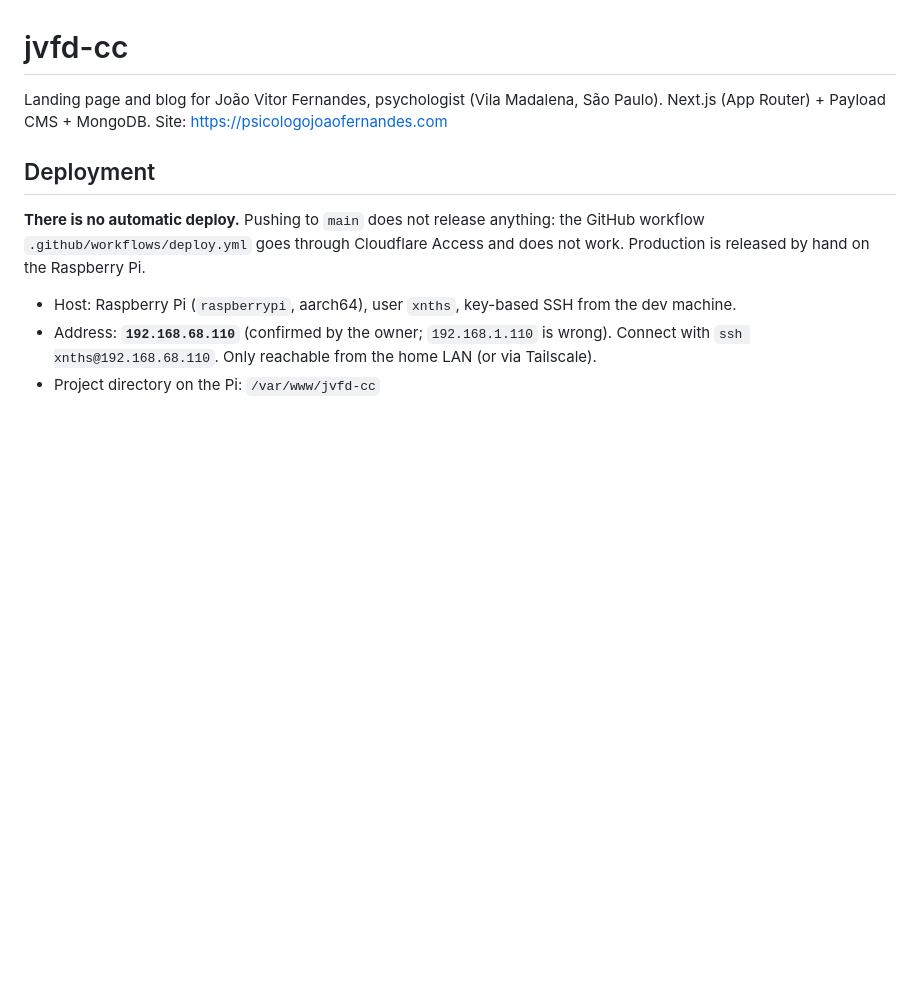
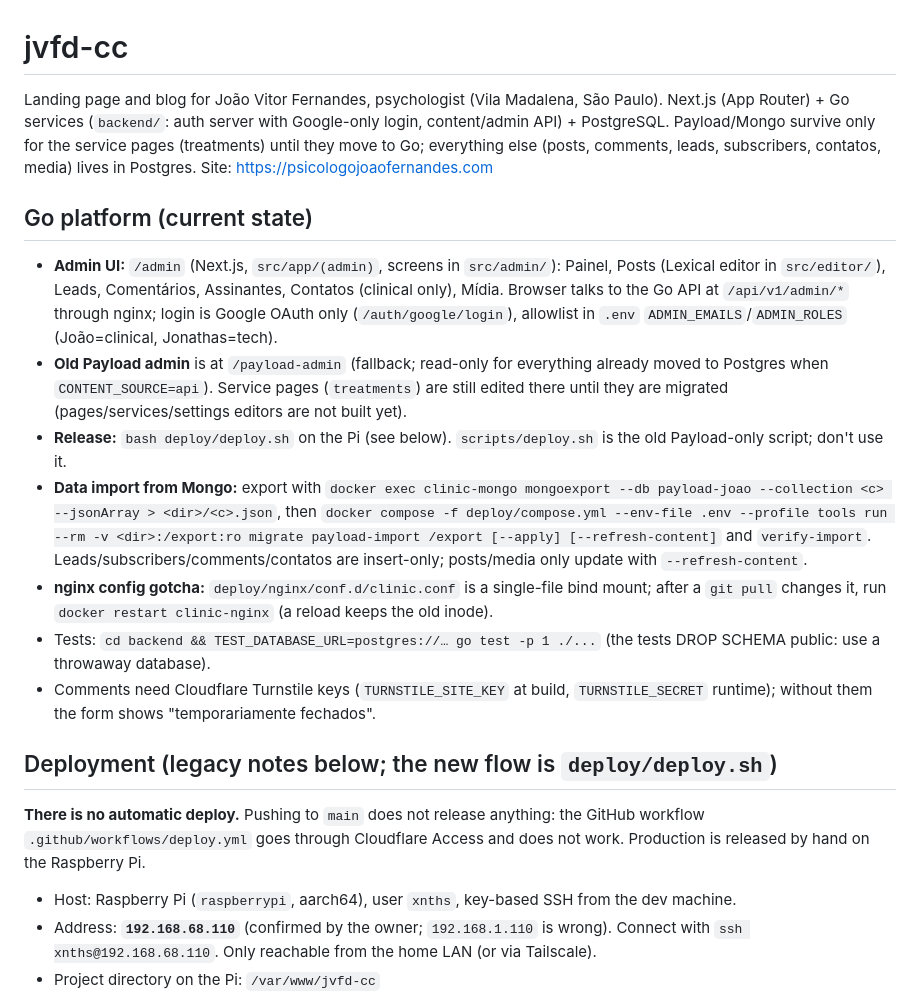
Before and after one commit to Xnths/jvfd-cc, a Markdown page: CLAUDE.md, the part around the change. Drawn GitHub-style; blank space fills up the shorter version.

Commit message:
docs: CLAUDE.md for the Go platform

```diff
--- a/CLAUDE.md
+++ b/CLAUDE.md
@@ -1,8 +1,18 @@
 # jvfd-cc
 
-Landing page and blog for João Vitor Fernandes, psychologist (Vila Madalena, São Paulo). Next.js (App Router) + Payload CMS + MongoDB. Site: https://psicologojoaofernandes.com
+Landing page and blog for João Vitor Fernandes, psychologist (Vila Madalena, São Paulo). Next.js (App Router) + Go services (`backend/`: auth server with Google-only login, content/admin API) + PostgreSQL. Payload/Mongo survive only for the service pages (treatments) until they move to Go; everything else (posts, comments, leads, subscribers, contatos, media) lives in Postgres. Site: https://psicologojoaofernandes.com
 
-## Deployment
+## Go platform (current state)
+
+- **Admin UI:** `/admin` (Next.js, `src/app/(admin)`, screens in `src/admin/`): Painel, Posts (Lexical editor in `src/editor/`), Leads, Comentários, Assinantes, Contatos (clinical only), Mídia. Browser talks to the Go API at `/api/v1/admin/*` through nginx; login is Google OAuth only (`/auth/google/login`), allowlist in `.env` `ADMIN_EMAILS`/`ADMIN_ROLES` (João=clinical, Jonathas=tech).
+- **Old Payload admin** is at `/payload-admin` (fallback; read-only for everything already moved to Postgres when `CONTENT_SOURCE=api`). Service pages (`treatments`) are still edited there until they are migrated (pages/services/settings editors are not built yet).
+- **Release:** `bash deploy/deploy.sh` on the Pi (see below). `scripts/deploy.sh` is the old Payload-only script; don't use it.
+- **Data import from Mongo:** export with `docker exec clinic-mongo mongoexport --db payload-joao --collection <c> --jsonArray > <dir>/<c>.json`, then `docker compose -f deploy/compose.yml --env-file .env --profile tools run --rm -v <dir>:/export:ro migrate payload-import /export [--apply] [--refresh-content]` and `verify-import`. Leads/subscribers/comments/contatos are insert-only; posts/media only update with `--refresh-content`.
+- **nginx config gotcha:** `deploy/nginx/conf.d/clinic.conf` is a single-file bind mount; after a `git pull` changes it, run `docker restart clinic-nginx` (a reload keeps the old inode).
+- Tests: `cd backend && TEST_DATABASE_URL=postgres://… go test -p 1 ./...` (the tests DROP SCHEMA public: use a throwaway database).
+- Comments need Cloudflare Turnstile keys (`TURNSTILE_SITE_KEY` at build, `TURNSTILE_SECRET` runtime); without them the form shows "temporariamente fechados".
+
+## Deployment (legacy notes below; the new flow is `deploy/deploy.sh`)
 
 **There is no automatic deploy.** Pushing to `main` does not release anything: the GitHub workflow `.github/workflows/deploy.yml` goes through Cloudflare Access and does not work. Production is released by hand on the Raspberry Pi.
 
```
